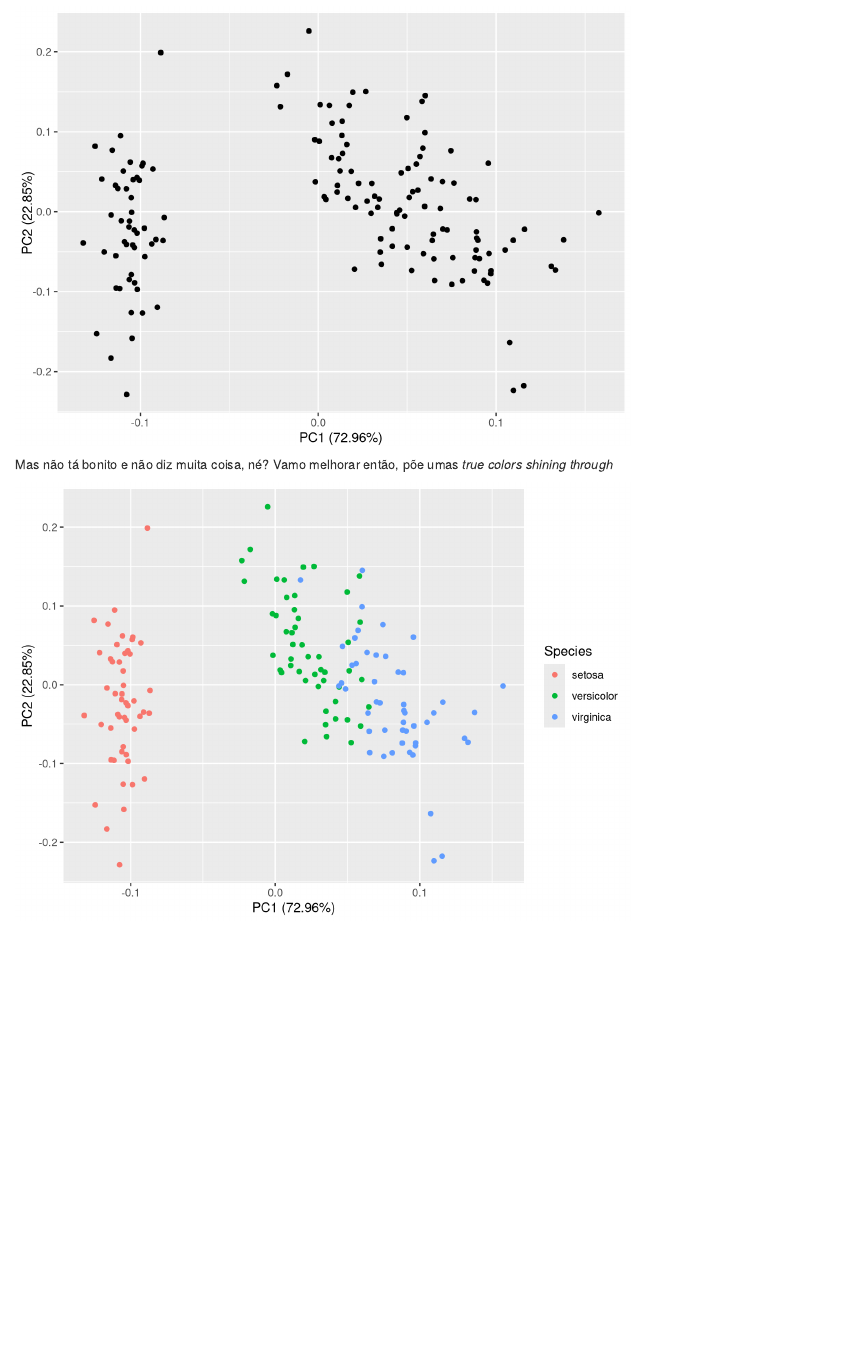
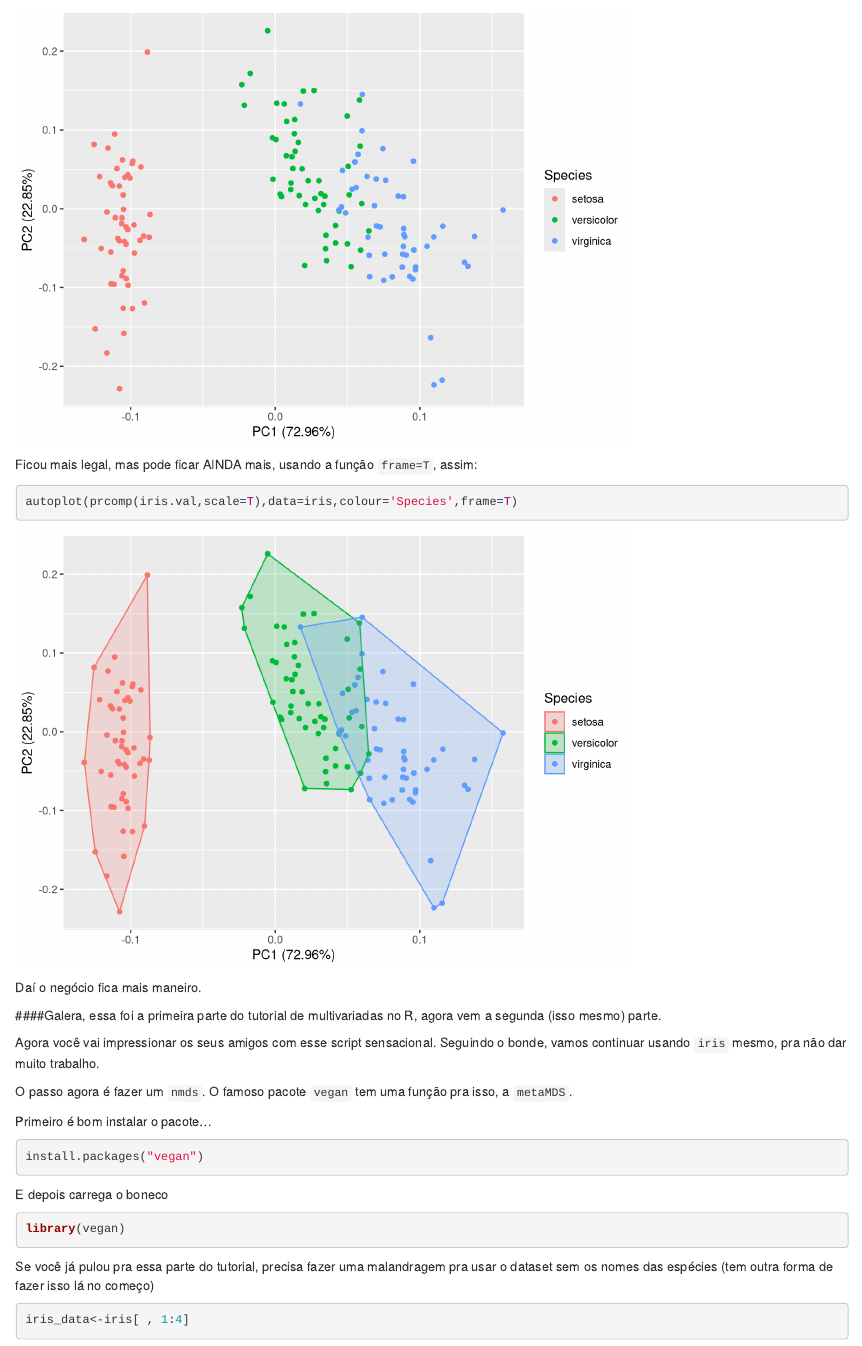
Before and after one commit to ivnols/trab-multivariada, an R Markdown document (multivarc.Rmd): the page in a window 1100 px wide, from 1380 px down before the commit and from 1900 px down after it. Rendered offline with R 4.5, knitr and Pandoc, with nearby package versions.

Commit message:
Add files via upload

````diff
--- a/multivarc.Rmd
+++ b/multivarc.Rmd
@@ -69,3 +69,33 @@ Vamo melhorar então, põe umas *true colors shining through*
 ```{r echo=F,eval=T}
 autoplot(prcomp(iris.val,scale=T),data=iris,colour='Species')
 ```
+
+Ficou mais legal, mas pode ficar AINDA mais, usando a função `frame=T`, assim:
+```{r echo=T,eval=T}
+autoplot(prcomp(iris.val,scale=T),data=iris,colour='Species',frame=T)
+```
+
+Daí o negócio fica mais maneiro.
+
+####Galera, essa foi a primeira parte do tutorial de multivariadas no R, agora vem a segunda (isso mesmo) parte.
+
+Agora você vai impressionar os seus amigos com esse script sensacional.
+Seguindo o bonde, vamos continuar usando `iris` mesmo, pra não dar muito trabalho.
+
+O passo agora é fazer um `nmds`. O famoso pacote `vegan` tem uma função pra isso, a `metaMDS`.
+
+Primeiro é bom instalar o pacote...
+```{r echo=T, eval=F}
+install.packages("vegan")
+```
+
+E depois carrega o boneco
+```{r echo=T,eval=F}
+library(vegan)
+```
+
+Se você já pulou pra essa parte do tutorial, precisa fazer uma malandragem pra usar o dataset sem os nomes das espécies (tem outra forma de fazer isso lá no começo)
+
+```{r echo=T, eval=T}
+iris_data<-iris[ , 1:4]
+```
````
